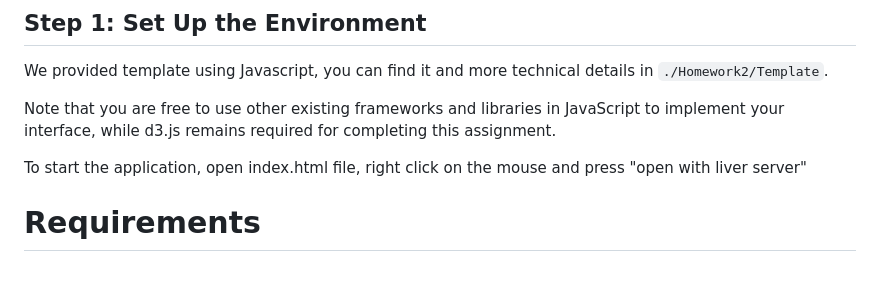
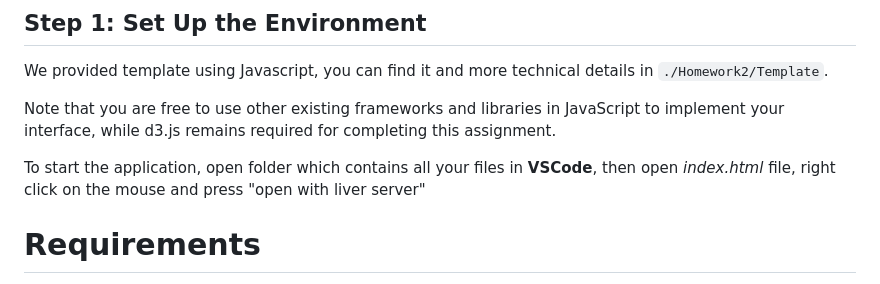
Before and after one commit to zach-ko/ecs163-24w, a Markdown page: Homework2/README.md, the part around the change. Rendered like a GitHub page.

```diff
--- a/Homework2/README.md
+++ b/Homework2/README.md
@@ -40,7 +40,7 @@ We provided template using Javascript, you can find it and more technical detail
 
 Note that you are free to use other existing frameworks and libraries in JavaScript to implement your interface, while d3.js remains required for completing this assignment.
 
-To start the application, open index.html file, right click on the mouse and press "open with liver server"
+To start the application, open folder which contains all your files in **VSCode**, then open *index.html* file, right click on the mouse and press "open with liver server"
 
 
 # Requirements
```
